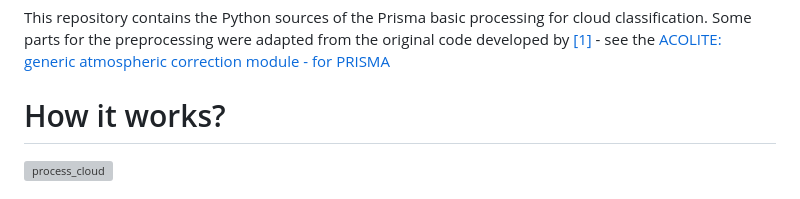
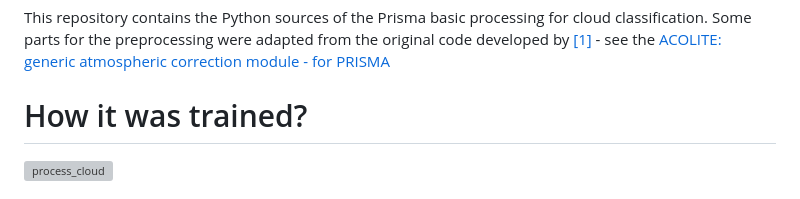
Before and after one commit to cloudprisma/prisma-cloud_mask, a Markdown page: README.md, the part around the change. GitHub-like rendering; grey boxes are pictures that could not be loaded.

```diff
--- a/README.md
+++ b/README.md
@@ -8,7 +8,7 @@
 
 This repository contains the Python sources of the Prisma basic processing for cloud classification. Some parts for the preprocessing were adapted from the original code developed by [[1]](Vanhellemonthttps://www.sciencedirect.com/science/article/pii/S0034425718303481) - see the [ACOLITE: generic atmospheric correction module - for PRISMA](https://github.com/acolite/acolite)
 
-# How it works?
+# How it was trained?
 
 ![process_cloud](https://github.com/user-attachments/assets/4947ba2b-00e0-4374-88af-9d3f57961fbb)
 
```
